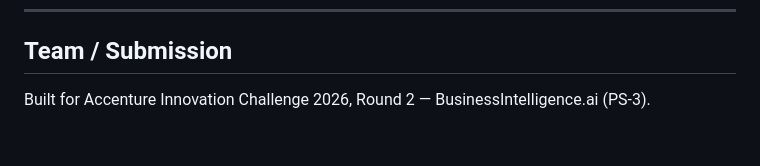
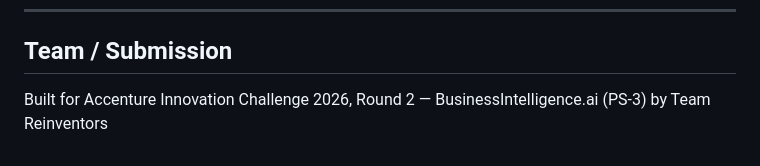
Before and after one commit to sairamj23/LUCID---Accenture-Innovation-Challenge-2026, a Markdown page: README.md, the part around the change. Drawn GitHub-style.

```diff
--- a/README.md
+++ b/README.md
@@ -139,4 +139,4 @@ streamlit run app.py
 
 ## Team / Submission
 
-Built for Accenture Innovation Challenge 2026, Round 2 — BusinessIntelligence.ai (PS-3).
+Built for Accenture Innovation Challenge 2026, Round 2 — BusinessIntelligence.ai (PS-3) by Team Reinventors
```
